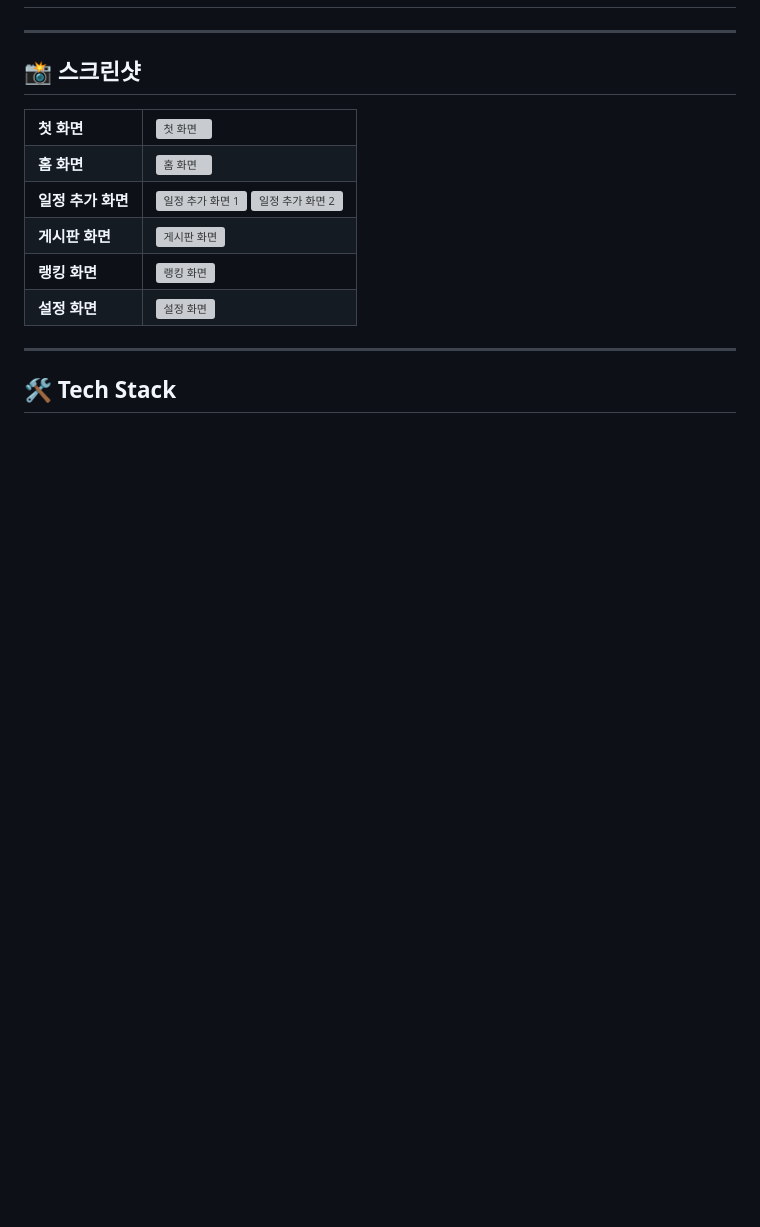
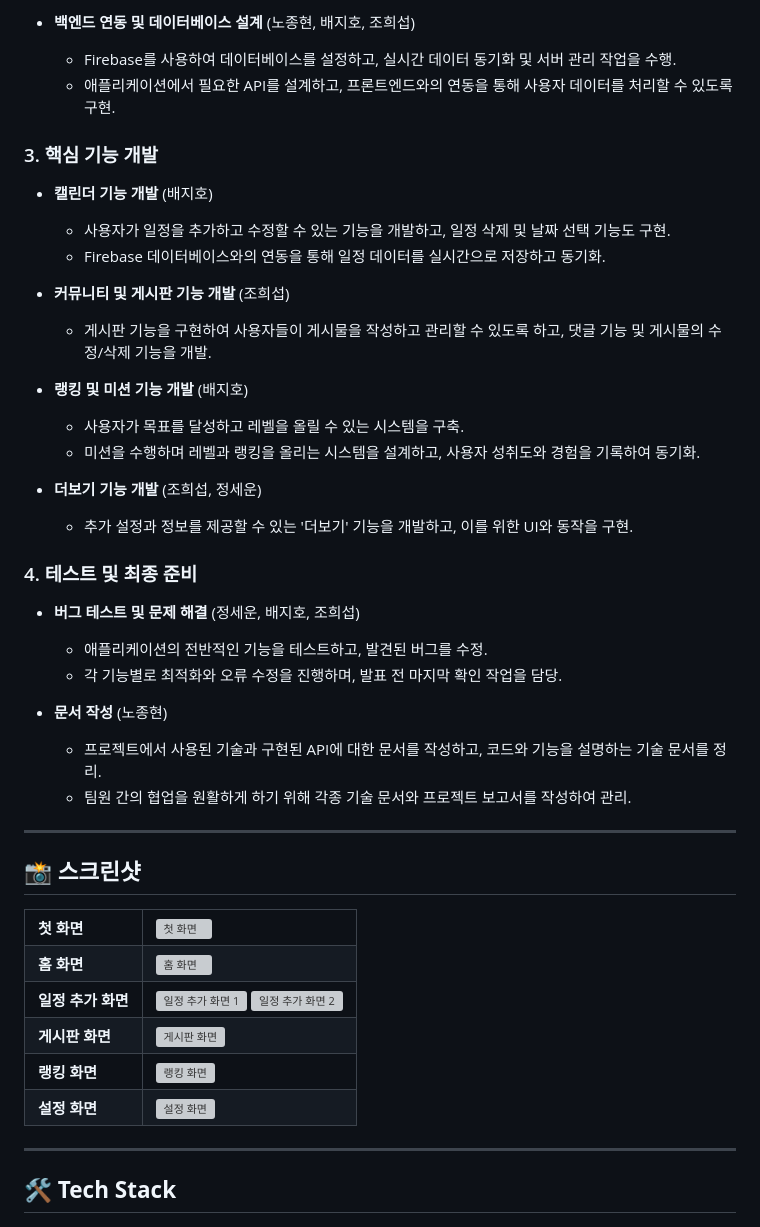
Before and after one commit to Six-Tail/1-4Capstone, a Markdown page: README.md, the part around one of its changes. Rendered like a GitHub page; blank space fills up the shorter version; grey boxes are pictures that could not be loaded.

Commit message:
[2024-11-30] Modify README.md

```diff
--- a/README.md
+++ b/README.md
@@ -48,3 +88,34 @@
+- **백엔드 연동 및 데이터베이스 설계** (노종현, 배지호, 조희섭)
+    - Firebase를 사용하여 데이터베이스를 설정하고, 실시간 데이터 동기화 및 서버 관리 작업을 수행.
+    - 애플리케이션에서 필요한 API를 설계하고, 프론트엔드와의 연동을 통해 사용자 데이터를 처리할 수 있도록 구현.
+
+### 3. **핵심 기능 개발**
+- **캘린더 기능 개발** (배지호)
+    - 사용자가 일정을 추가하고 수정할 수 있는 기능을 개발하고, 일정 삭제 및 날짜 선택 기능도 구현.
+    - Firebase 데이터베이스와의 연동을 통해 일정 데이터를 실시간으로 저장하고 동기화.
+
+
+- **커뮤니티 및 게시판 기능 개발** (조희섭)
+    - 게시판 기능을 구현하여 사용자들이 게시물을 작성하고 관리할 수 있도록 하고, 댓글 기능 및 게시물의 수정/삭제 기능을 개발.
+
+
+- **랭킹 및 미션 기능 개발** (배지호)
+    - 사용자가 목표를 달성하고 레벨을 올릴 수 있는 시스템을 구축.
+    - 미션을 수행하며 레벨과 랭킹을 올리는 시스템을 설계하고, 사용자 성취도와 경험을 기록하여 동기화.
+
+
+- **더보기 기능 개발** (조희섭, 정세운)
+    - 추가 설정과 정보를 제공할 수 있는 '더보기' 기능을 개발하고, 이를 위한 UI와 동작을 구현.
+
+### 4. **테스트 및 최종 준비**
+- **버그 테스트 및 문제 해결** (정세운, 배지호, 조희섭)
+    - 애플리케이션의 전반적인 기능을 테스트하고, 발견된 버그를 수정.
+    - 각 기능별로 최적화와 오류 수정을 진행하며, 발표 전 마지막 확인 작업을 담당.
+
+
+- **문서 작성** (노종현)
+    - 프로젝트에서 사용된 기술과 구현된 API에 대한 문서를 작성하고, 코드와 기능을 설명하는 기술 문서를 정리.
+    - 팀원 간의 협업을 원활하게 하기 위해 각종 기술 문서와 프로젝트 보고서를 작성하여 관리.
 
 ---
 
```
Also changed, not shown: other parts of README.md (+52 -10 lines).
